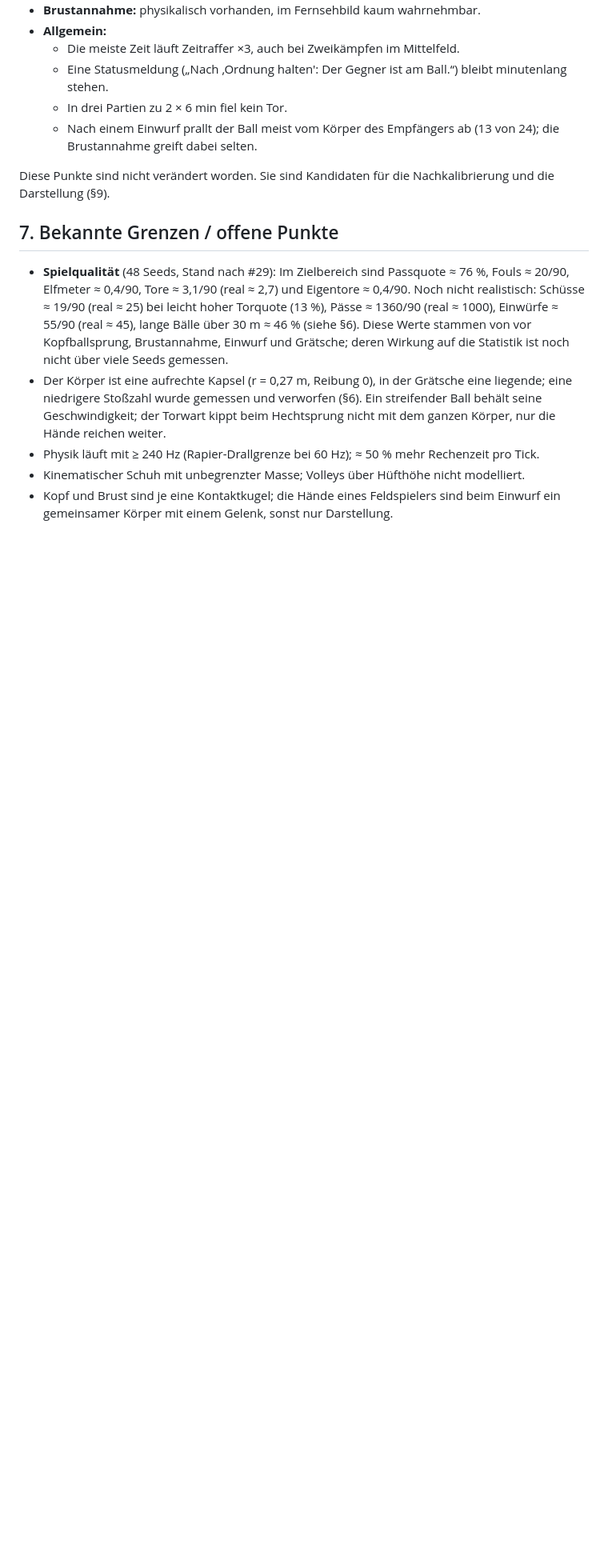
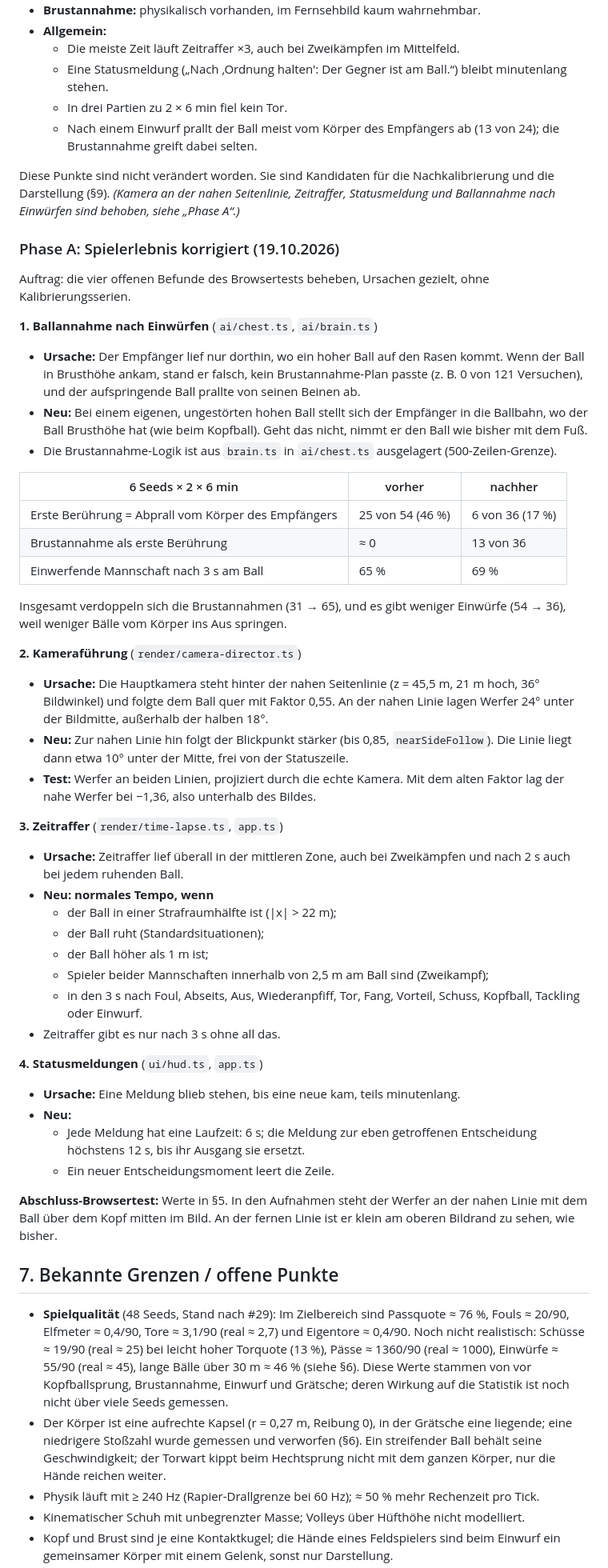
Before and after one commit to sasaisaschi/football, a Markdown page: PROJECT_REPORT.md, the part around one of its changes. Shown at 80% size. GitHub-like rendering; blank space fills up the shorter version.

Commit message:
docs: Phase A, play experience findings fixed
Co-Authored-By: Claude Opus 5.5 <noreply@anthropic.com>

```diff
--- a/PROJECT_REPORT.md
+++ b/PROJECT_REPORT.md
@@ -788,7 +790,47 @@ Nicht gemessen: Auswirkungen auf Tore, Schüsse, Fouls und Einwürfe über viele
   - In drei Partien zu 2 × 6 min fiel kein Tor.
   - Nach einem Einwurf prallt der Ball meist vom Körper des Empfängers ab (13 von 24); die Brustannahme greift dabei selten.
 
-Diese Punkte sind nicht verändert worden. Sie sind Kandidaten für die Nachkalibrierung und die Darstellung (§9).
+Diese Punkte sind nicht verändert worden. Sie sind Kandidaten für die Nachkalibrierung und die Darstellung (§9). *(Kamera an der nahen Seitenlinie, Zeitraffer, Statusmeldung und Ballannahme nach Einwürfen sind behoben, siehe „Phase A“.)*
+
+### Phase A: Spielerlebnis korrigiert (19.10.2026)
+
+Auftrag: die vier offenen Befunde des Browsertests beheben, Ursachen gezielt, ohne Kalibrierungsserien.
+
+**1. Ballannahme nach Einwürfen** (`ai/chest.ts`, `ai/brain.ts`)
+- **Ursache:** Der Empfänger lief nur dorthin, wo ein hoher Ball auf den Rasen kommt. Wenn der Ball in Brusthöhe ankam, stand er falsch, kein Brustannahme-Plan passte (z. B. 0 von 121 Versuchen), und der aufspringende Ball prallte von seinen Beinen ab.
+- **Neu:** Bei einem eigenen, ungestörten hohen Ball stellt sich der Empfänger in die Ballbahn, wo der Ball Brusthöhe hat (wie beim Kopfball). Geht das nicht, nimmt er den Ball wie bisher mit dem Fuß.
+- Die Brustannahme-Logik ist aus `brain.ts` in `ai/chest.ts` ausgelagert (500-Zeilen-Grenze).
+
+| 6 Seeds × 2 × 6 min | vorher | nachher |
+| --- | --- | --- |
+| Erste Berührung = Abprall vom Körper des Empfängers | 25 von 54 (46 %) | 6 von 36 (17 %) |
+| Brustannahme als erste Berührung | ≈ 0 | 13 von 36 |
+| Einwerfende Mannschaft nach 3 s am Ball | 65 % | 69 % |
+
+Insgesamt verdoppeln sich die Brustannahmen (31 → 65), und es gibt weniger Einwürfe (54 → 36), weil weniger Bälle vom Körper ins Aus springen.
+
+**2. Kameraführung** (`render/camera-director.ts`)
+- **Ursache:** Die Hauptkamera steht hinter der nahen Seitenlinie (z = 45,5 m, 21 m hoch, 36° Bildwinkel) und folgte dem Ball quer mit Faktor 0,55. An der nahen Linie lagen Werfer 24° unter der Bildmitte, außerhalb der halben 18°.
+- **Neu:** Zur nahen Linie hin folgt der Blickpunkt stärker (bis 0,85, `nearSideFollow`). Die Linie liegt dann etwa 10° unter der Mitte, frei von der Statuszeile.
+- **Test:** Werfer an beiden Linien, projiziert durch die echte Kamera. Mit dem alten Faktor lag der nahe Werfer bei −1,36, also unterhalb des Bildes.
+
+**3. Zeitraffer** (`render/time-lapse.ts`, `app.ts`)
+- **Ursache:** Zeitraffer lief überall in der mittleren Zone, auch bei Zweikämpfen und nach 2 s auch bei jedem ruhenden Ball.
+- **Neu: normales Tempo, wenn**
+  - der Ball in einer Strafraumhälfte ist (|x| > 22 m);
+  - der Ball ruht (Standardsituationen);
+  - der Ball höher als 1 m ist;
+  - Spieler beider Mannschaften innerhalb von 2,5 m am Ball sind (Zweikampf);
+  - in den 3 s nach Foul, Abseits, Aus, Wiederanpfiff, Tor, Fang, Vorteil, Schuss, Kopfball, Tackling oder Einwurf.
+- Zeitraffer gibt es nur nach 3 s ohne all das.
+
+**4. Statusmeldungen** (`ui/hud.ts`, `app.ts`)
+- **Ursache:** Eine Meldung blieb stehen, bis eine neue kam, teils minutenlang.
+- **Neu:**
+  - Jede Meldung hat eine Laufzeit: 6 s; die Meldung zur eben getroffenen Entscheidung höchstens 12 s, bis ihr Ausgang sie ersetzt.
+  - Ein neuer Entscheidungsmoment leert die Zeile.
+
+**Abschluss-Browsertest:** Werte in §5. In den Aufnahmen steht der Werfer an der nahen Linie mit dem Ball über dem Kopf mitten im Bild. An der fernen Linie ist er klein am oberen Bildrand zu sehen, wie bisher.
 
 ## 7. Bekannte Grenzen / offene Punkte
 
```
Also changed, not shown: other parts of PROJECT_REPORT.md (+3 -3 lines).
